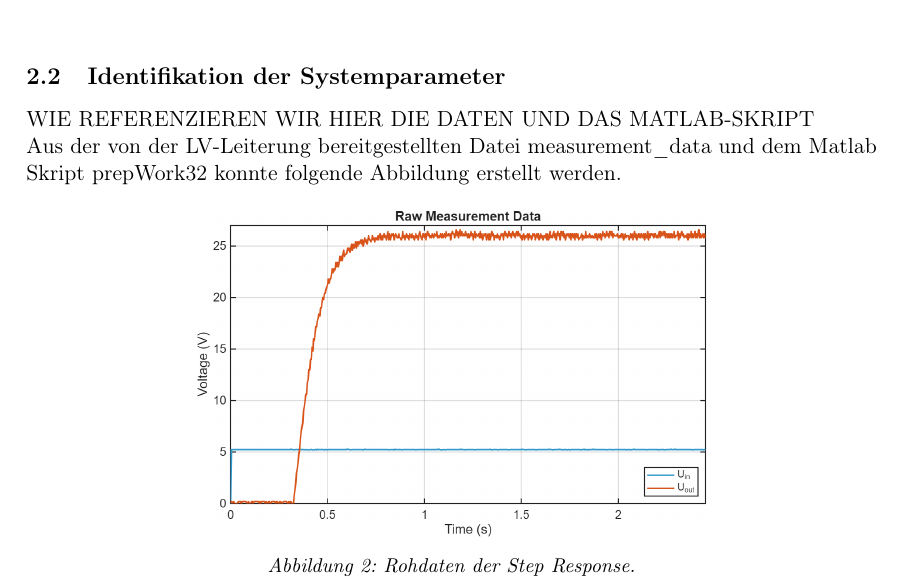
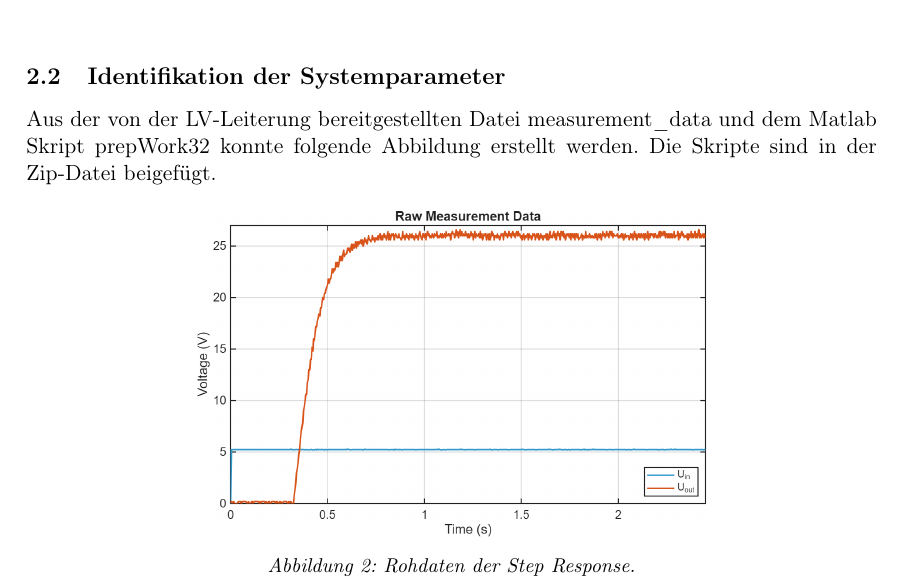
Before and after one commit to gs0232/Control_Engineering_DC_Motor, a LaTeX document (Lab_DC/LAB_DC.tex, which reads Lab_DC/sections/2-preparation.tex): part of page 6 of 15, cut so that both start at the same text. Compiled offline with pdfLaTeX.

Commit message:
Satz raus

```diff
--- a/Lab_DC/sections/2-preparation.tex
+++ b/Lab_DC/sections/2-preparation.tex
@@ -103,9 +103,8 @@ Das resultierende State-Space Modell ermöglicht nun die Analyse und das Design
 \newline
 
 \subsection{Identifikation der Systemparameter}
-WIE REFERENZIEREN WIR HIER DIE DATEN UND DAS MATLAB-SKRIPT
-\newline
 Aus der von der LV-Leiterung bereitgestellten Datei measurement\_data und dem Matlab Skript prepWork32 konnte folgende Abbildung erstellt werden.
+Die Skripte sind in der Zip-Datei beigefügt.
 \begin{figure}[H]
     \centering
     \includegraphics[width=0.6\textwidth]{images/Plot_rawData.png}
```
Also changed, not shown: Lab_DC/LAB_DC.pdf, 4 other files.
